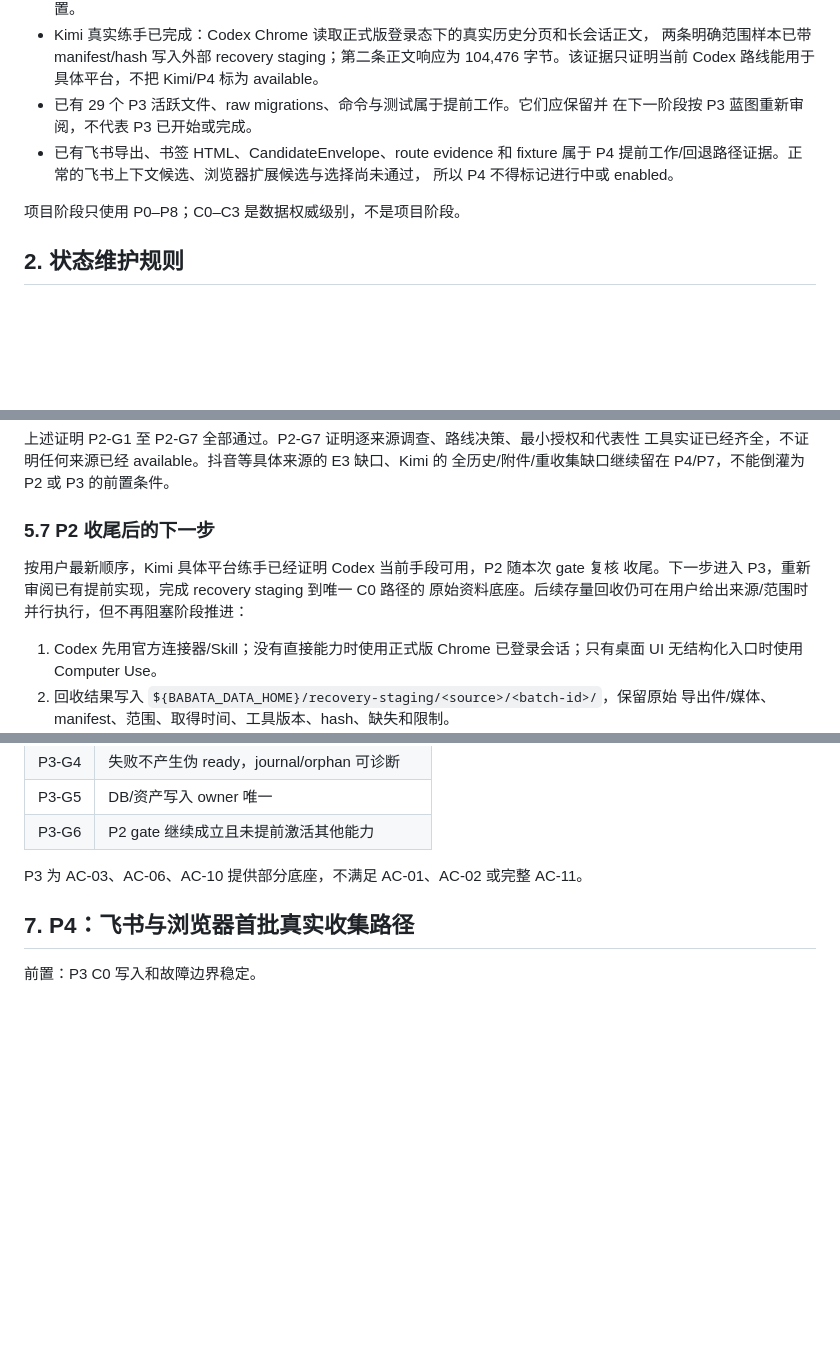
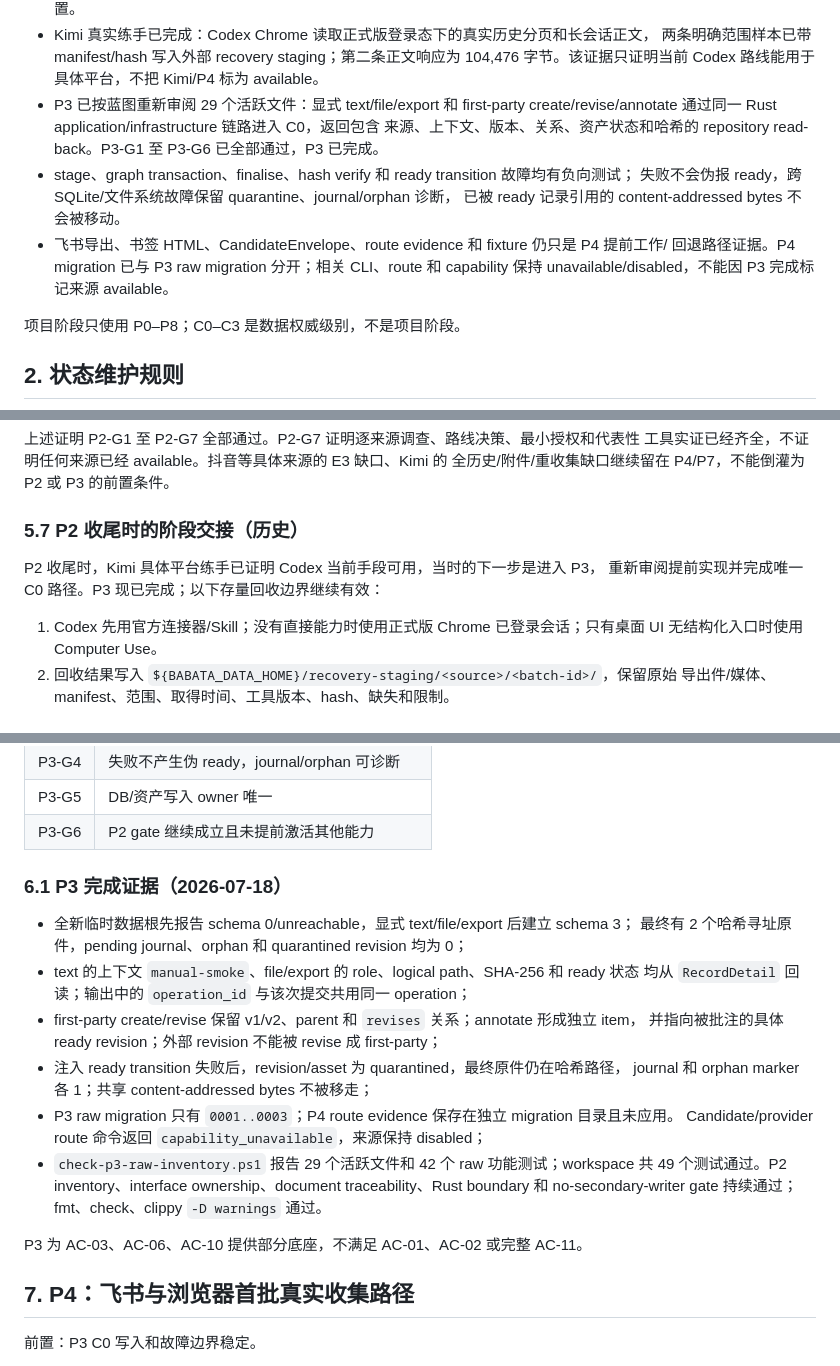
Before and after one commit to jadelaglace/babata, a Markdown page: 00_docs/04_process/04_DEVELOPMENT_PROCESS.md, 3 parts joined by grey strips. GitHub-like rendering; blank space fills up the shorter version.

Commit message:
docs: close P3 phase gates

```diff
--- a/00_docs/04_process/04_DEVELOPMENT_PROCESS.md
+++ b/00_docs/04_process/04_DEVELOPMENT_PROCESS.md
@@ -35,11 +36,16 @@ P8  备份、恢复、运维与长期加固                      未开始
 - Kimi 真实练手已完成：Codex Chrome 读取正式版登录态下的真实历史分页和长会话正文，
   两条明确范围样本已带 manifest/hash 写入外部 recovery staging；第二条正文响应为
   104,476 字节。该证据只证明当前 Codex 路线能用于具体平台，不把 Kimi/P4 标为 available。
-- 已有 29 个 P3 活跃文件、raw migrations、命令与测试属于提前工作。它们应保留并
-  在下一阶段按 P3 蓝图重新审阅，不代表 P3 已开始或完成。
-- 已有飞书导出、书签 HTML、CandidateEnvelope、route evidence 和 fixture 属于 P4
-  提前工作/回退路径证据。正常的飞书上下文候选、浏览器扩展候选与选择尚未通过，
-  所以 P4 不得标记进行中或 enabled。
+- P3 已按蓝图重新审阅 29 个活跃文件：显式 text/file/export 和 first-party
+  create/revise/annotate 通过同一 Rust application/infrastructure 链路进入 C0，返回包含
+  来源、上下文、版本、关系、资产状态和哈希的 repository read-back。P3-G1 至 P3-G6
+  已全部通过，P3 已完成。
+- stage、graph transaction、finalise、hash verify 和 ready transition 故障均有负向测试；
+  失败不会伪报 ready，跨 SQLite/文件系统故障保留 quarantine、journal/orphan 诊断，
+  已被 ready 记录引用的 content-addressed bytes 不会被移动。
+- 飞书导出、书签 HTML、CandidateEnvelope、route evidence 和 fixture 仍只是 P4 提前工作/
+  回退路径证据。P4 migration 已与 P3 raw migration 分开；相关 CLI、route 和 capability
+  保持 unavailable/disabled，不能因 P3 完成标记来源 available。
 
 项目阶段只使用 P0–P8；C0–C3 是数据权威级别，不是项目阶段。
 
@@ -193,11 +199,10 @@ AC 已完成。
 工具实证已经齐全，不证明任何来源已经 available。抖音等具体来源的 E3 缺口、Kimi 的
 全历史/附件/重收集缺口继续留在 P4/P7，不能倒灌为 P2 或 P3 的前置条件。
 
-### 5.7 P2 收尾后的下一步
+### 5.7 P2 收尾时的阶段交接（历史）
 
-按用户最新顺序，Kimi 具体平台练手已经证明 Codex 当前手段可用，P2 随本次 gate 复核
-收尾。下一步进入 P3，重新审阅已有提前实现，完成 recovery staging 到唯一 C0 路径的
-原始资料底座。后续存量回收仍可在用户给出来源/范围时并行执行，但不再阻塞阶段推进：
+P2 收尾时，Kimi 具体平台练手已证明 Codex 当前手段可用，当时的下一步是进入 P3，
+重新审阅提前实现并完成唯一 C0 路径。P3 现已完成；以下存量回收边界继续有效：
 
 1. Codex 先用官方连接器/Skill；没有直接能力时使用正式版 Chrome 已登录会话；只有桌面
    UI 无结构化入口时使用 Computer Use。
@@ -229,6 +234,22 @@ P3 gate：
 | P3-G4 | 失败不产生伪 ready，journal/orphan 可诊断 |
 | P3-G5 | DB/资产写入 owner 唯一 |
 | P3-G6 | P2 gate 继续成立且未提前激活其他能力 |
+
+### 6.1 P3 完成证据（2026-07-18）
+
+- 全新临时数据根先报告 schema 0/unreachable，显式 text/file/export 后建立 schema 3；
+  最终有 2 个哈希寻址原件，pending journal、orphan 和 quarantined revision 均为 0；
+- text 的上下文 `manual-smoke`、file/export 的 role、logical path、SHA-256 和 ready 状态
+  均从 `RecordDetail` 回读；输出中的 `operation_id` 与该次提交共用同一 operation；
+- first-party create/revise 保留 v1/v2、parent 和 `revises` 关系；annotate 形成独立 item，
+  并指向被批注的具体 ready revision；外部 revision 不能被 revise 成 first-party；
+- 注入 ready transition 失败后，revision/asset 为 quarantined，最终原件仍在哈希路径，
+  journal 和 orphan marker 各 1；共享 content-addressed bytes 不被移走；
+- P3 raw migration 只有 `0001..0003`；P4 route evidence 保存在独立 migration 目录且未应用。
+  Candidate/provider route 命令返回 `capability_unavailable`，来源保持 disabled；
+- `check-p3-raw-inventory.ps1` 报告 29 个活跃文件和 42 个 raw 功能测试；workspace
+  共 49 个测试通过。P2 inventory、interface ownership、document traceability、Rust
+  boundary 和 no-secondary-writer gate 持续通过；fmt、check、clippy `-D warnings` 通过。
 
 P3 为 AC-03、AC-06、AC-10 提供部分底座，不满足 AC-01、AC-02 或完整 AC-11。
 
```
Also changed, not shown: other parts of 00_docs/04_process/04_DEVELOPMENT_PROCESS.md (+3 -2 lines), 00_docs/05_tests/05_TEST_CASES.md (+20 -2 lines).
